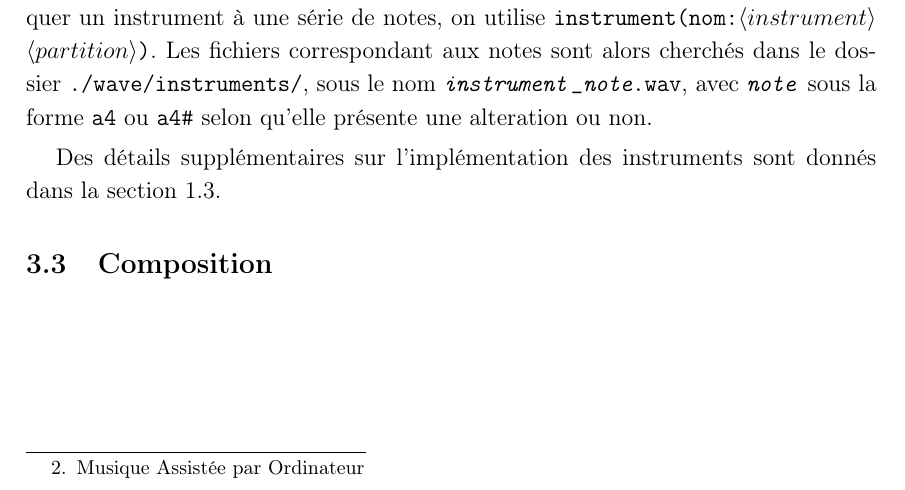
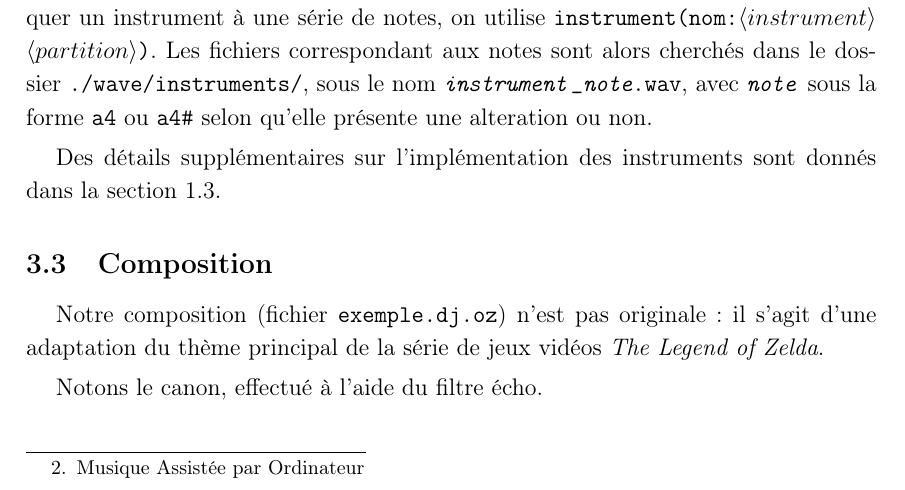
Before and after one commit to xlambein/FSAB1402-Project, a LaTeX document (report/report.tex): part of page 7 of 7, cut so that both start at the same text. Compiled offline with pdfLaTeX.

Commit message:
Added 'composition' to report

```diff
--- a/report/report.tex
+++ b/report/report.tex
@@ -278,4 +278,8 @@ Des détails supplémentaires sur l'implémentation des instruments sont donnés
 
 \subsection{Composition}
 
+Notre composition (fichier \texttt{exemple.dj.oz}) n'est pas originale: il s'agit d'une adaptation du thème principal de la série de jeux vidéos \emph{The Legend of Zelda}.
+
+Notons le canon, effectué à l'aide du filtre écho.
+
 \end{document}
```
Also changed, not shown: report/report.pdf.
